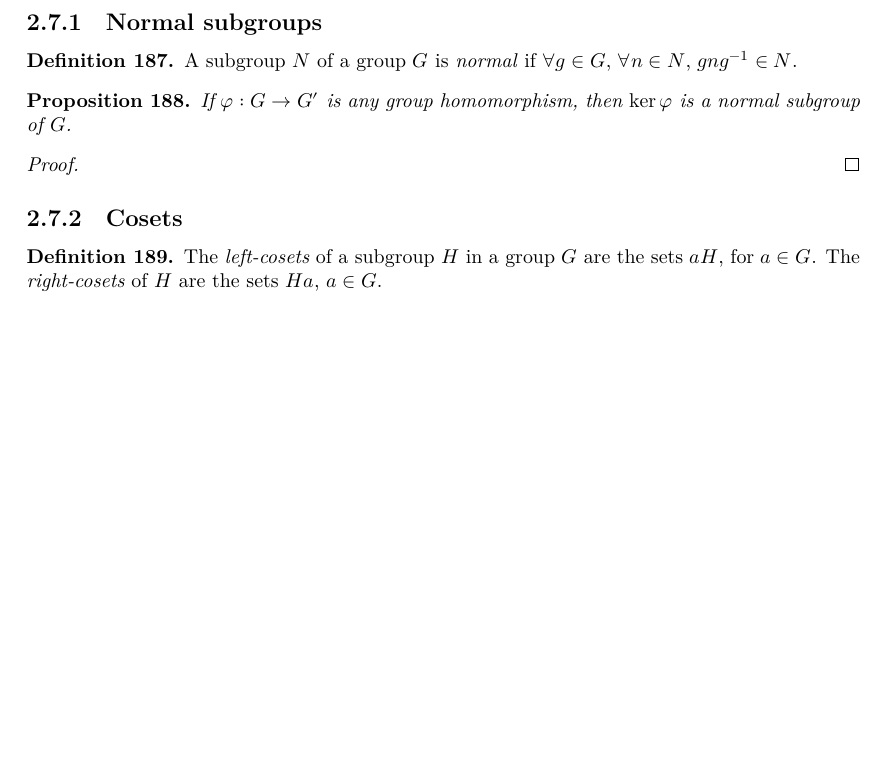
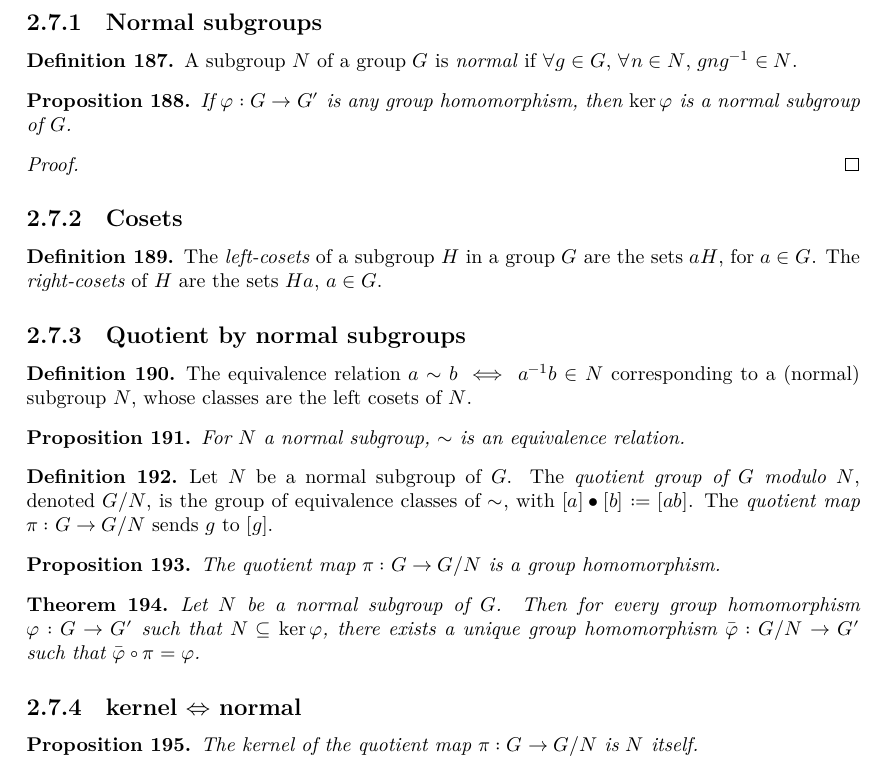
Before and after one commit to kvanvels/Algebra0Lean, a LaTeX document (blueprint/src/print.tex, which reads blueprint/src/chapters/groups.tex): part of page 16 of 23, cut so that both start at the same text, the shorter picture padded with empty space. Compiled offline with XeLaTeX.

Commit message:
Add the quotient group construction G/N (§II.7)
Adds cosetRel, cosetSetoid, quotientGroup, quotientMap, and the
propositions that the quotient map is a homomorphism, its universal
property, and that its kernel is N itself (kernel iff normal),
completing the formalizable content of §II.7, with matching blueprint
entries checked against ~/wkspc/tex/algebra_0.

```diff
--- a/blueprint/src/chapters/groups.tex
+++ b/blueprint/src/chapters/groups.tex
@@ -882,3 +882,62 @@
   $aH$, for $a \in G$. The \emph{right-cosets} of $H$ are the sets
   $Ha$, $a \in G$.
 \end{definition}
+
+\subsection{Quotient by normal subgroups}
+\label{subsec:groups:quotient-by-normal-subgroups}
+
+\begin{definition}
+  \label{def:groups:coset-rel}
+  \uses{def:groups:normal-subgroup}
+  \lean{Algebra0Lean.Groups.cosetRel}
+  \leanok
+  The equivalence relation $a \sim b \iff a^{-1}b \in N$ corresponding
+  to a (normal) subgroup $N$, whose classes are the left cosets of
+  $N$.
+\end{definition}
+
+\begin{proposition}
+  \label{prop:groups:equivalence-coset-rel}
+  \uses{def:groups:coset-rel}
+  \lean{Algebra0Lean.Groups.equivalence_cosetRel}
+  For $N$ a normal subgroup, $\sim$ is an equivalence relation.
+\end{proposition}
+
+\begin{definition}
+  \label{def:groups:quotient-group-modulo-n}
+  \uses{def:groups:normal-subgroup, def:groups:coset-rel,
+    prop:groups:equivalence-coset-rel}
+  \lean{Algebra0Lean.Groups.quotientGroup, Algebra0Lean.Groups.quotientMap}
+  \leanok
+  Let $N$ be a normal subgroup of $G$. The \emph{quotient group of $G$
+  modulo $N$}, denoted $G/N$, is the group of equivalence classes of
+  $\sim$, with $[a] \bullet [b] := [ab]$. The \emph{quotient map}
+  $\pi : G \to G/N$ sends $g$ to $[g]$.
+\end{definition}
+
+\begin{proposition}
+  \label{prop:groups:isGroupHom-quotientMap}
+  \uses{def:groups:quotient-group-modulo-n, def:groups:homomorphism}
+  \lean{Algebra0Lean.Groups.isGroupHom_quotientMap}
+  The quotient map $\pi : G \to G/N$ is a group homomorphism.
+\end{proposition}
+
+\begin{theorem}
+  \label{thm:groups:quotient-universal-property}
+  \uses{def:groups:quotient-group-modulo-n, def:groups:kernel}
+  \lean{Algebra0Lean.Groups.exists_unique_quotient_universal_property}
+  Let $N$ be a normal subgroup of $G$. Then for every group
+  homomorphism $\varphi : G \to G'$ such that $N \subseteq
+  \ker\varphi$, there exists a unique group homomorphism $\bar\varphi
+  : G/N \to G'$ such that $\bar\varphi \circ \pi = \varphi$.
+\end{theorem}
+
+\subsection{\texorpdfstring{kernel $\Leftrightarrow$ normal}{kernel iff normal}}
+\label{subsec:groups:kernel-iff-normal}
+
+\begin{proposition}
+  \label{prop:groups:ker-quotientMap}
+  \uses{def:groups:quotient-group-modulo-n, def:groups:kernel}
+  \lean{Algebra0Lean.Groups.ker_quotientMap}
+  The kernel of the quotient map $\pi : G \to G/N$ is $N$ itself.
+\end{proposition}
```
Also changed, not shown: 1 other file.
